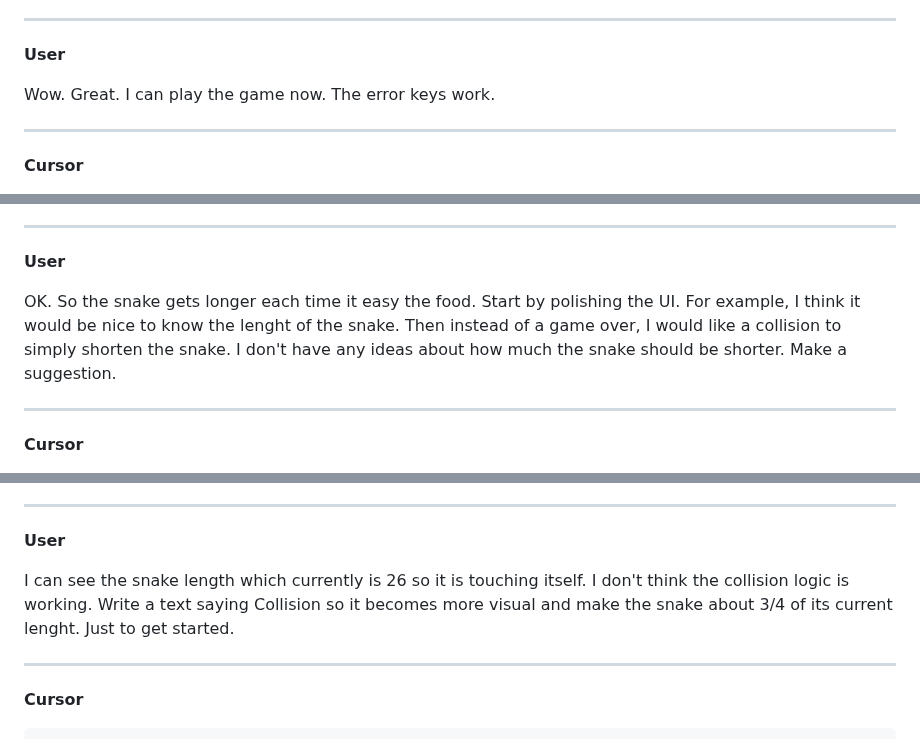
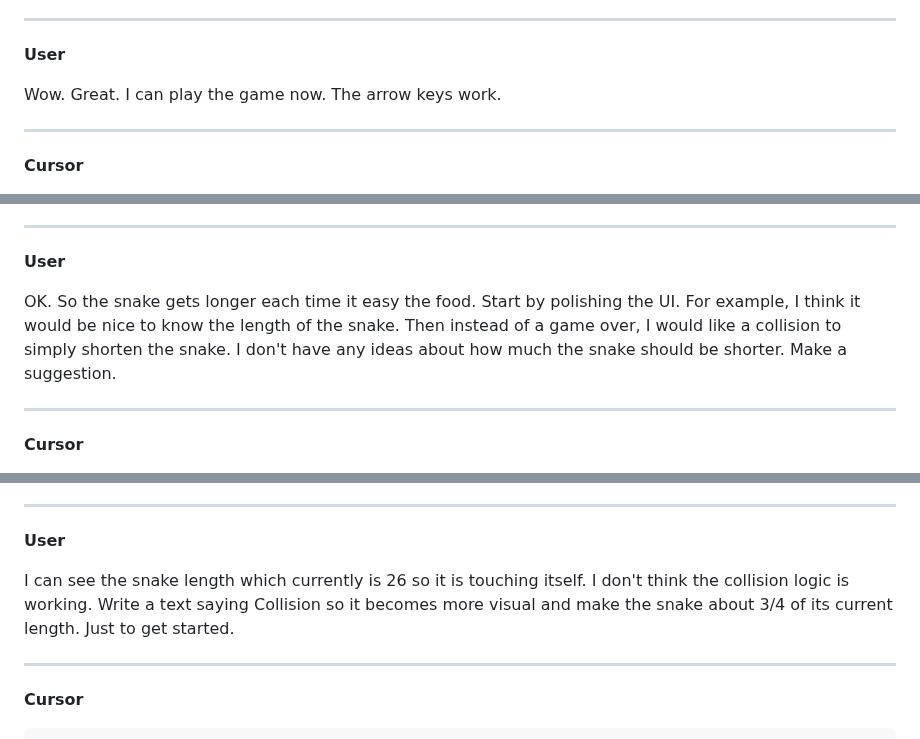
Before and after one commit to finnpedersenkazes/elm-snake, a Markdown page: cursor_create_a_hello_world_app_in_elm.md, 3 parts joined by grey strips. Rendered like a GitHub page.

```diff
--- a/cursor_create_a_hello_world_app_in_elm.md
+++ b/cursor_create_a_hello_world_app_in_elm.md
@@ -1265,7 +1265,7 @@ Let me know if this works, and we’ll move on to collision/game over logic next
 
 **User**
 
-Wow. Great. I can play the game now. The error keys work.
+Wow. Great. I can play the game now. The arrow keys work.
 
 ---
 
@@ -1285,7 +1285,7 @@ Great teamwork!
 
 **User**
 
-OK. So the snake gets longer each time it easy the food. Start by polishing the UI. For example, I think it would be nice to know the lenght of the snake. Then instead of a game over, I would like a collision to simply shorten the snake. I don't have any ideas about how much the snake should be shorter. Make a suggestion.
+OK. So the snake gets longer each time it easy the food. Start by polishing the UI. For example, I think it would be nice to know the length of the snake. Then instead of a game over, I would like a collision to simply shorten the snake. I don't have any ideas about how much the snake should be shorter. Make a suggestion.
 
 ---
 
@@ -1352,7 +1352,7 @@ Let me know if the length display works, and I’ll move on to the collision/sho
 
 **User**
 
-I can see the snake length which currently is 26 so it is touching itself. I don't think the collision logic is working. Write a text saying Collision so it becomes more visual and make the snake about 3/4 of its current lenght. Just to get started.
+I can see the snake length which currently is 26 so it is touching itself. I don't think the collision logic is working. Write a text saying Collision so it becomes more visual and make the snake about 3/4 of its current length. Just to get started.
 
 ---
 
```
Also changed, not shown: other parts of cursor_create_a_hello_world_app_in_elm.md (+7 -7 lines).
